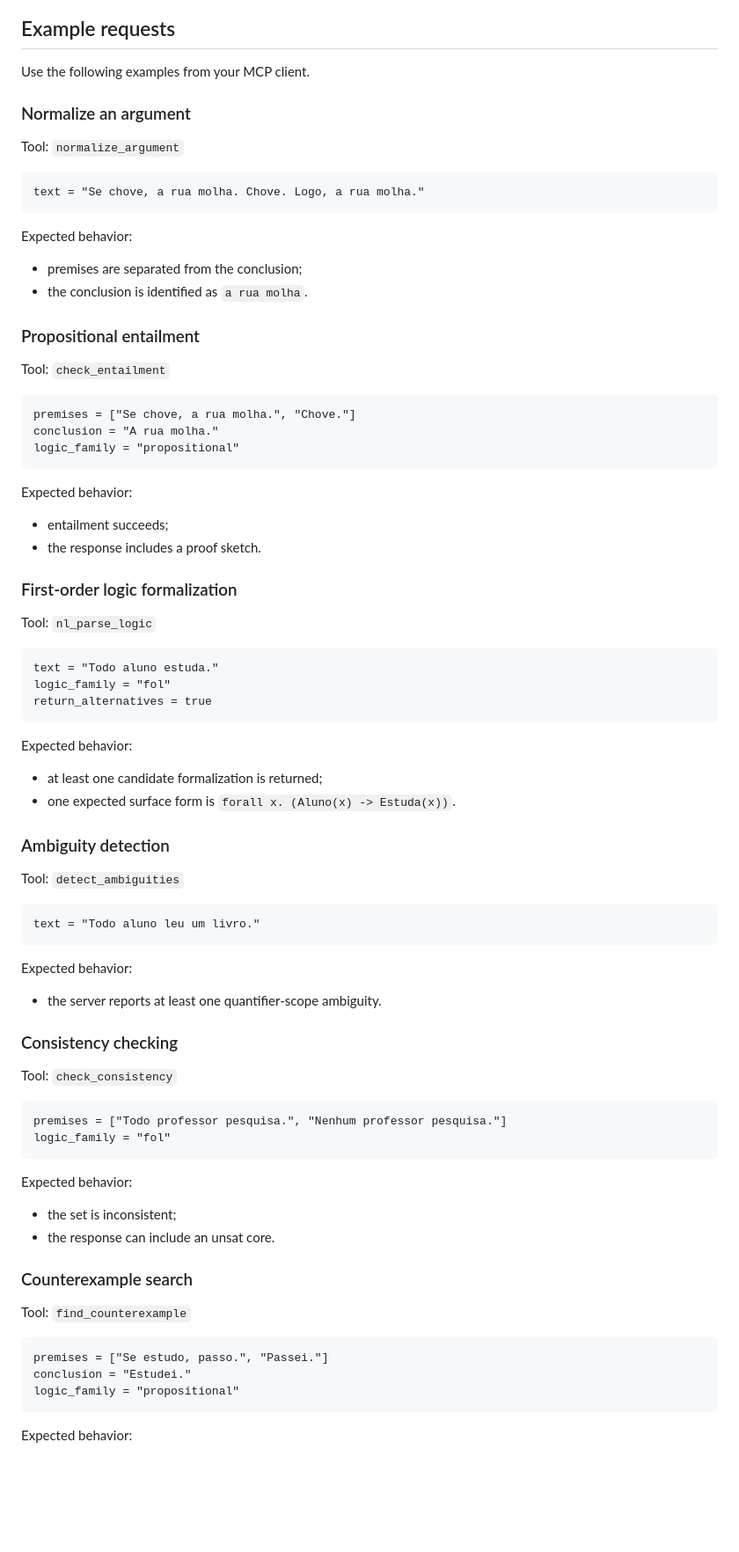
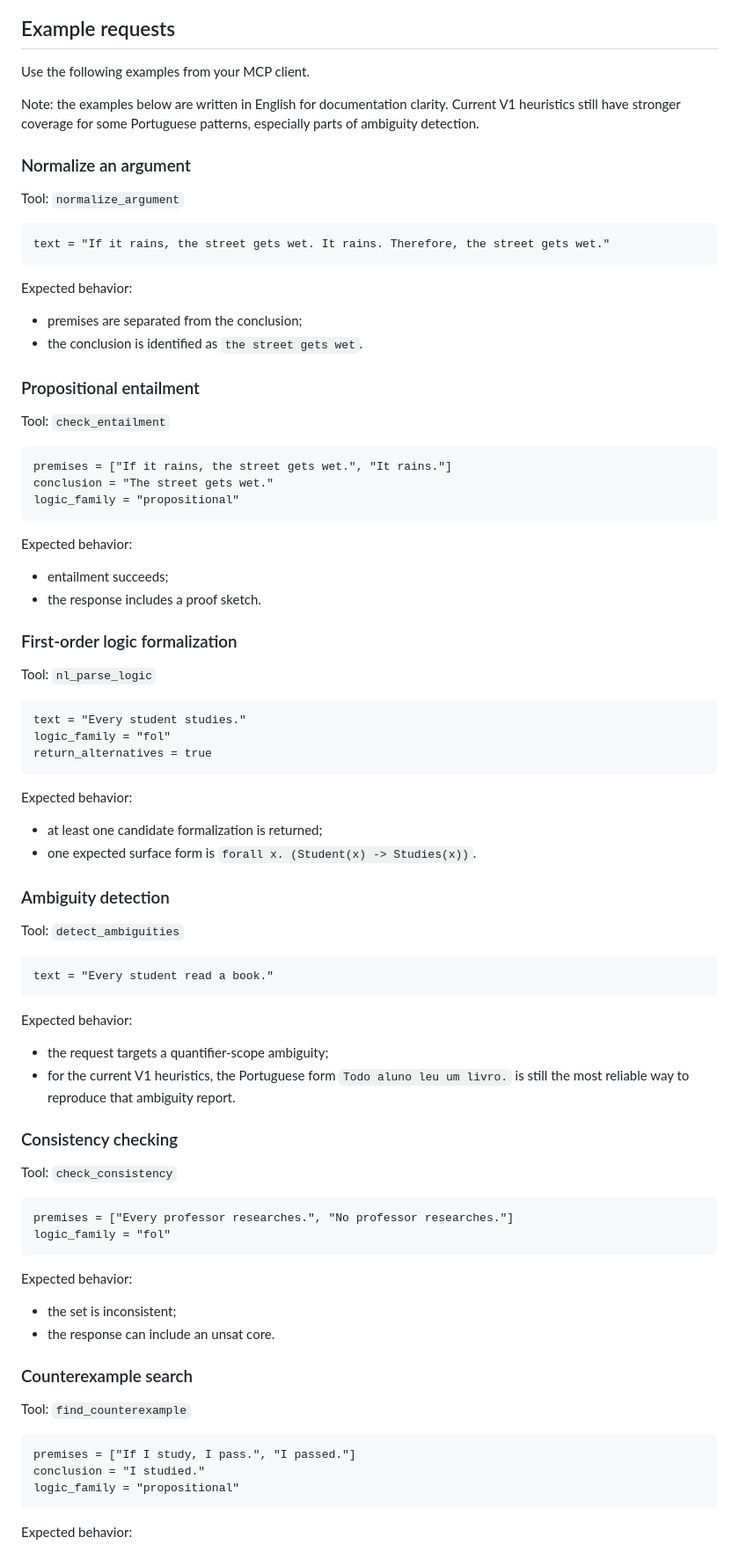
Before and after one commit to giseldo/neo-mcp-logic-analyze, a Markdown page: README.md, the part around the change. Shown at 88% size. Drawn GitHub-style; blank space fills up the shorter version.

Commit message:
docs: update examples in README for clarity and consistency in English

````diff
--- a/README.md
+++ b/README.md
@@ -101,26 +101,28 @@ After installing the project with `pip install .` or `pip install -e .`, configu
 
 Use the following examples from your MCP client.
 
+Note: the examples below are written in English for documentation clarity. Current V1 heuristics still have stronger coverage for some Portuguese patterns, especially parts of ambiguity detection.
+
 ### Normalize an argument
 
 Tool: `normalize_argument`
 
 ```text
-text = "Se chove, a rua molha. Chove. Logo, a rua molha."
+text = "If it rains, the street gets wet. It rains. Therefore, the street gets wet."
 ```
 
 Expected behavior:
 
 - premises are separated from the conclusion;
-- the conclusion is identified as `a rua molha`.
+- the conclusion is identified as `the street gets wet`.
 
 ### Propositional entailment
 
 Tool: `check_entailment`
 
 ```text
-premises = ["Se chove, a rua molha.", "Chove."]
-conclusion = "A rua molha."
+premises = ["If it rains, the street gets wet.", "It rains."]
+conclusion = "The street gets wet."
 logic_family = "propositional"
 ```
 
@@ -134,7 +136,7 @@ Expected behavior:
 Tool: `nl_parse_logic`
 
 ```text
-text = "Todo aluno estuda."
+text = "Every student studies."
 logic_family = "fol"
 return_alternatives = true
 ```
@@ -142,26 +144,27 @@ return_alternatives = true
 Expected behavior:
 
 - at least one candidate formalization is returned;
-- one expected surface form is `forall x. (Aluno(x) -> Estuda(x))`.
+- one expected surface form is `forall x. (Student(x) -> Studies(x))`.
 
 ### Ambiguity detection
 
 Tool: `detect_ambiguities`
 
 ```text
-text = "Todo aluno leu um livro."
+text = "Every student read a book."
 ```
 
 Expected behavior:
 
-- the server reports at least one quantifier-scope ambiguity.
+- the request targets a quantifier-scope ambiguity;
+- for the current V1 heuristics, the Portuguese form `Todo aluno leu um livro.` is still the most reliable way to reproduce that ambiguity report.
 
 ### Consistency checking
 
 Tool: `check_consistency`
 
 ```text
-premises = ["Todo professor pesquisa.", "Nenhum professor pesquisa."]
+premises = ["Every professor researches.", "No professor researches."]
 logic_family = "fol"
 ```
 
@@ -175,8 +178,8 @@ Expected behavior:
 Tool: `find_counterexample`
 
 ```text
-premises = ["Se estudo, passo.", "Passei."]
-conclusion = "Estudei."
+premises = ["If I study, I pass.", "I passed."]
+conclusion = "I studied."
 logic_family = "propositional"
 ```
 
````
